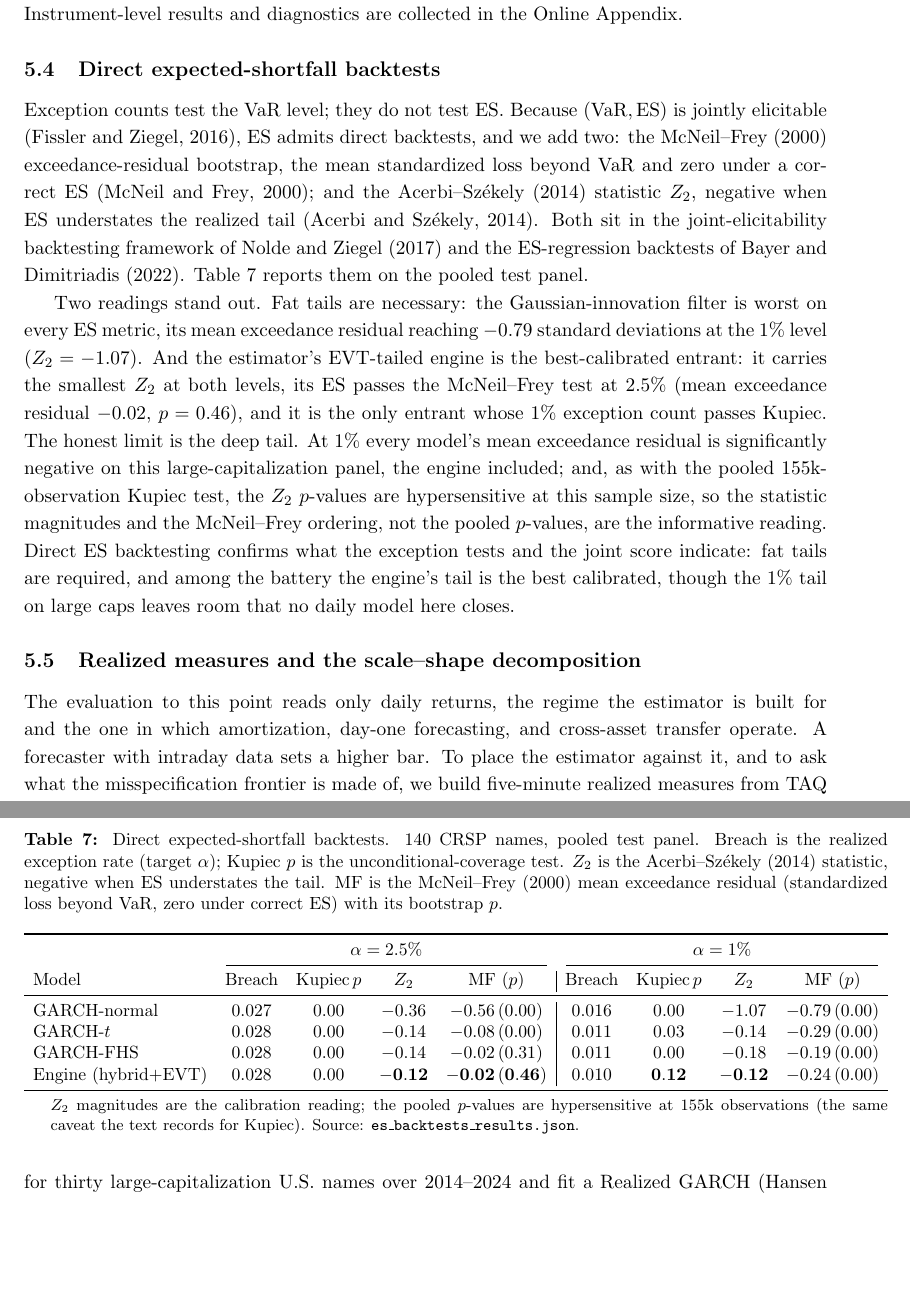
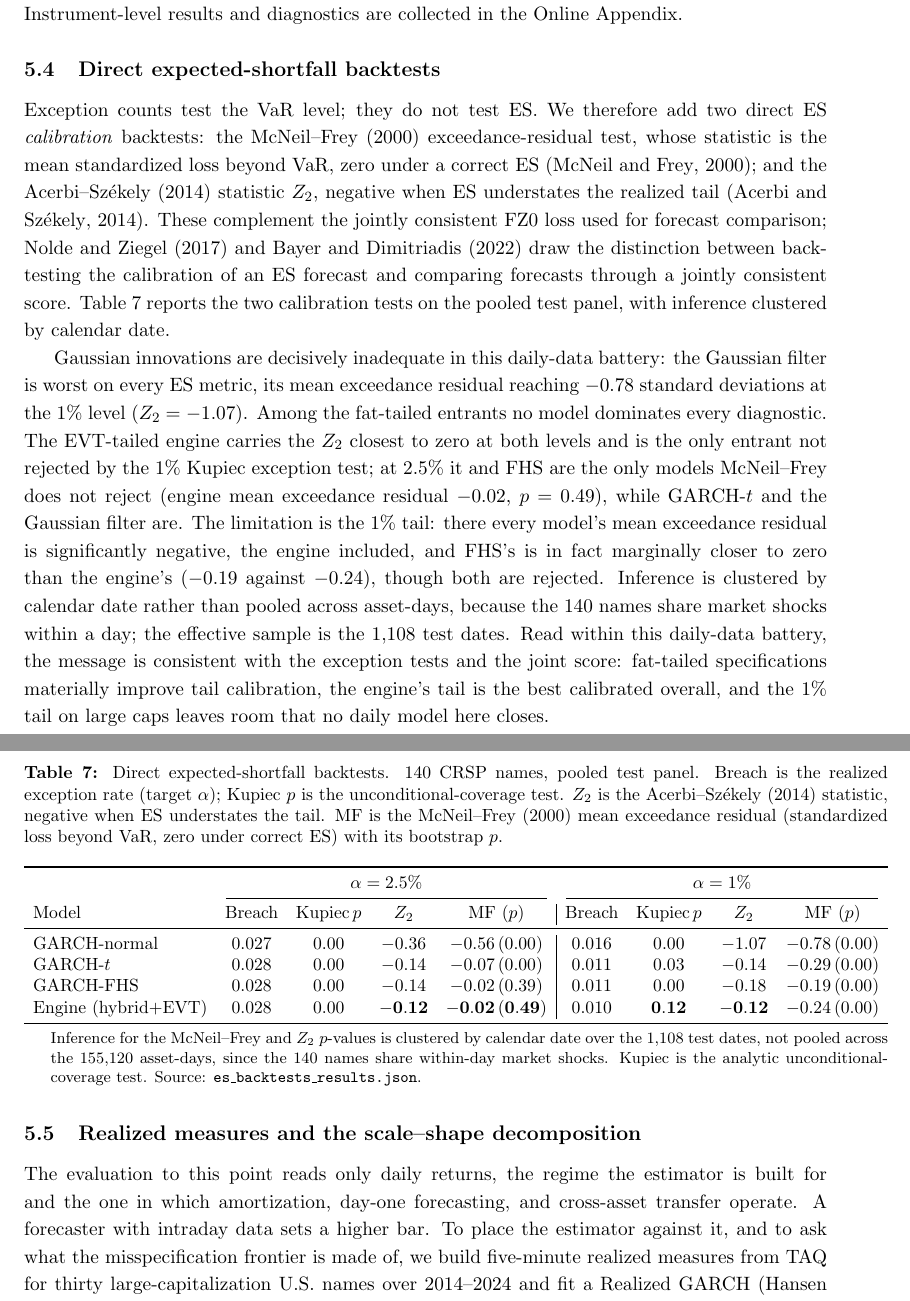
Before and after one commit to sean-qin-usa/downside-risk-paper, a LaTeX paper (paper_A_frontier.tex): two parts of pages 32 and 33 of 42, joined at a grey line, cut so that both start at the same text, the shorter picture padded with empty space. Compiled offline with pdfLaTeX.

Commit message:
R11: GPT hostile-referee fixes on the direct ES backtests -- reframe as ES calibration backtests; correct the best-calibrated claim; date-cluster the bootstrap inference; fix two rounding slips

```diff
--- a/paper_A_frontier.tex
+++ b/paper_A_frontier.tex
@@ -2056,32 +2056,36 @@ collected in the Online Appendix.
 
 \subsection{Direct expected-shortfall backtests}
 \label{sec:esbt}
-Exception counts test the VaR level; they do not test ES. Because $(\VaR,\ES)$
-is jointly elicitable \citep{fissler2016}, ES admits direct backtests, and we
-add two: the McNeil--Frey (2000) exceedance-residual bootstrap, the mean
-standardized loss beyond VaR and zero under a correct ES
-\citep{mcneilfrey2000}; and the Acerbi--Sz\'ekely (2014) statistic $Z_2$,
-negative when ES understates the realized tail \citep{acerbi2014backtesting}.
-Both sit in the joint-elicitability backtesting framework of
-\citet{noldeziegel2017elicitability} and the ES-regression backtests of
-\citet{bayer2022esr}. Table~\ref{tab:esbt} reports them on the pooled test
-panel.
-
-Two readings stand out. Fat tails are necessary: the Gaussian-innovation filter
-is worst on every ES metric, its mean exceedance residual reaching $-0.79$
-standard deviations at the $1\%$ level ($Z_2=-1.07$). And the estimator's
-EVT-tailed engine is the best-calibrated entrant: it carries the smallest $Z_2$
-at both levels, its ES passes the McNeil--Frey test at $2.5\%$ (mean exceedance
-residual $-0.02$, $p=0.46$), and it is the only entrant whose $1\%$ exception
-count passes Kupiec. The honest limit is the deep tail. At $1\%$ every model's
-mean exceedance residual is significantly negative on this large-capitalization
-panel, the engine included; and, as with the pooled $155$k-observation Kupiec
-test, the $Z_2$ $p$-values are hypersensitive at this sample size, so the
-statistic magnitudes and the McNeil--Frey ordering, not the pooled $p$-values,
-are the informative reading. Direct ES backtesting confirms what the exception
-tests and the joint score indicate: fat tails are required, and among the
-battery the engine's tail is the best calibrated, though the $1\%$ tail on large
-caps leaves room that no daily model here closes.
+Exception counts test the VaR level; they do not test ES. We therefore add two
+direct ES \emph{calibration} backtests: the McNeil--Frey (2000)
+exceedance-residual test, whose statistic is the mean standardized loss beyond
+VaR, zero under a correct ES \citep{mcneilfrey2000}; and the Acerbi--Sz\'ekely
+(2014) statistic $Z_2$, negative when ES understates the realized tail
+\citep{acerbi2014backtesting}. These complement the jointly consistent FZ0 loss
+used for forecast comparison; \citet{noldeziegel2017elicitability} and
+\citet{bayer2022esr} draw the distinction between backtesting the calibration of
+an ES forecast and comparing forecasts through a jointly consistent score.
+Table~\ref{tab:esbt} reports the two calibration tests on the pooled test panel,
+with inference clustered by calendar date.
+
+Gaussian innovations are decisively inadequate in this daily-data battery: the
+Gaussian filter is worst on every ES metric, its mean exceedance residual
+reaching $-0.78$ standard deviations at the $1\%$ level ($Z_2=-1.07$). Among the
+fat-tailed entrants no model dominates every diagnostic. The EVT-tailed engine
+carries the $Z_2$ closest to zero at both levels and is the only entrant not
+rejected by the $1\%$ Kupiec exception test; at $2.5\%$ it and FHS are the only
+models McNeil--Frey does not reject (engine mean exceedance residual $-0.02$,
+$p=0.49$), while GARCH-$t$ and the Gaussian filter are. The limitation is the
+$1\%$ tail: there every model's mean exceedance residual is significantly
+negative, the engine included, and FHS's is in fact marginally closer to zero
+than the engine's ($-0.19$ against $-0.24$), though both are rejected. Inference
+is clustered by calendar date rather than pooled across asset-days, because the
+$140$ names share market shocks within a day; the effective sample is the
+$1{,}108$ test dates. Read within this daily-data battery, the message is
+consistent with the exception tests and the joint score: fat-tailed
+specifications materially improve tail calibration, the engine's tail is the
+best calibrated overall, and the $1\%$ tail on large caps leaves room that no
+daily model here closes.
 
 \begin{table}[t]
 \centering
@@ -2100,16 +2104,17 @@ with its bootstrap $p$.}
 \cmidrule(lr){2-5}\cmidrule(lr){6-9}
 Model & Breach & Kupiec\,$p$ & $Z_2$ & MF ($p$) & Breach & Kupiec\,$p$ & $Z_2$ & MF ($p$) \\
 \midrule
-GARCH-normal & $0.027$ & $0.00$ & $-0.36$ & $-0.56\,(0.00)$ & $0.016$ & $0.00$ & $-1.07$ & $-0.79\,(0.00)$ \\
-GARCH-$t$ & $0.028$ & $0.00$ & $-0.14$ & $-0.08\,(0.00)$ & $0.011$ & $0.03$ & $-0.14$ & $-0.29\,(0.00)$ \\
-GARCH-FHS & $0.028$ & $0.00$ & $-0.14$ & $-0.02\,(0.31)$ & $0.011$ & $0.00$ & $-0.18$ & $-0.19\,(0.00)$ \\
-Engine (hybrid$+$EVT) & $0.028$ & $0.00$ & $\mathbf{-0.12}$ & $\mathbf{-0.02\,(0.46)}$ & $0.010$ & $\mathbf{0.12}$ & $\mathbf{-0.12}$ & $-0.24\,(0.00)$ \\
+GARCH-normal & $0.027$ & $0.00$ & $-0.36$ & $-0.56\,(0.00)$ & $0.016$ & $0.00$ & $-1.07$ & $-0.78\,(0.00)$ \\
+GARCH-$t$ & $0.028$ & $0.00$ & $-0.14$ & $-0.07\,(0.00)$ & $0.011$ & $0.03$ & $-0.14$ & $-0.29\,(0.00)$ \\
+GARCH-FHS & $0.028$ & $0.00$ & $-0.14$ & $-0.02\,(0.39)$ & $0.011$ & $0.00$ & $-0.18$ & $-0.19\,(0.00)$ \\
+Engine (hybrid$+$EVT) & $0.028$ & $0.00$ & $\mathbf{-0.12}$ & $\mathbf{-0.02\,(0.49)}$ & $0.010$ & $\mathbf{0.12}$ & $\mathbf{-0.12}$ & $-0.24\,(0.00)$ \\
 \bottomrule
 \end{tabular}
 \begin{tablenotes}\footnotesize
-\item $Z_2$ magnitudes are the calibration reading; the pooled $p$-values are
-hypersensitive at $155$k observations (the same caveat the text records for
-Kupiec). Source: \texttt{es\_backtests\_results.json}.
+\item Inference for the McNeil--Frey and $Z_2$ $p$-values is clustered by
+calendar date over the $1{,}108$ test dates, not pooled across the $155{,}120$
+asset-days, since the $140$ names share within-day market shocks. Kupiec is the
+analytic unconditional-coverage test. Source: \texttt{es\_backtests\_results.json}.
 \end{tablenotes}
 \end{threeparttable}
 \end{table}
```
Also changed, not shown: submission/paper_A_jfec.tex (+13 -10 lines), submission/paper_A_jfec_online_appendix.tex (+35 -29 lines), paper_A_frontier.pdf, submission/paper_A_jfec.pdf, submission/paper_A_jfec_online_appendix.pdf, 2 other files.
